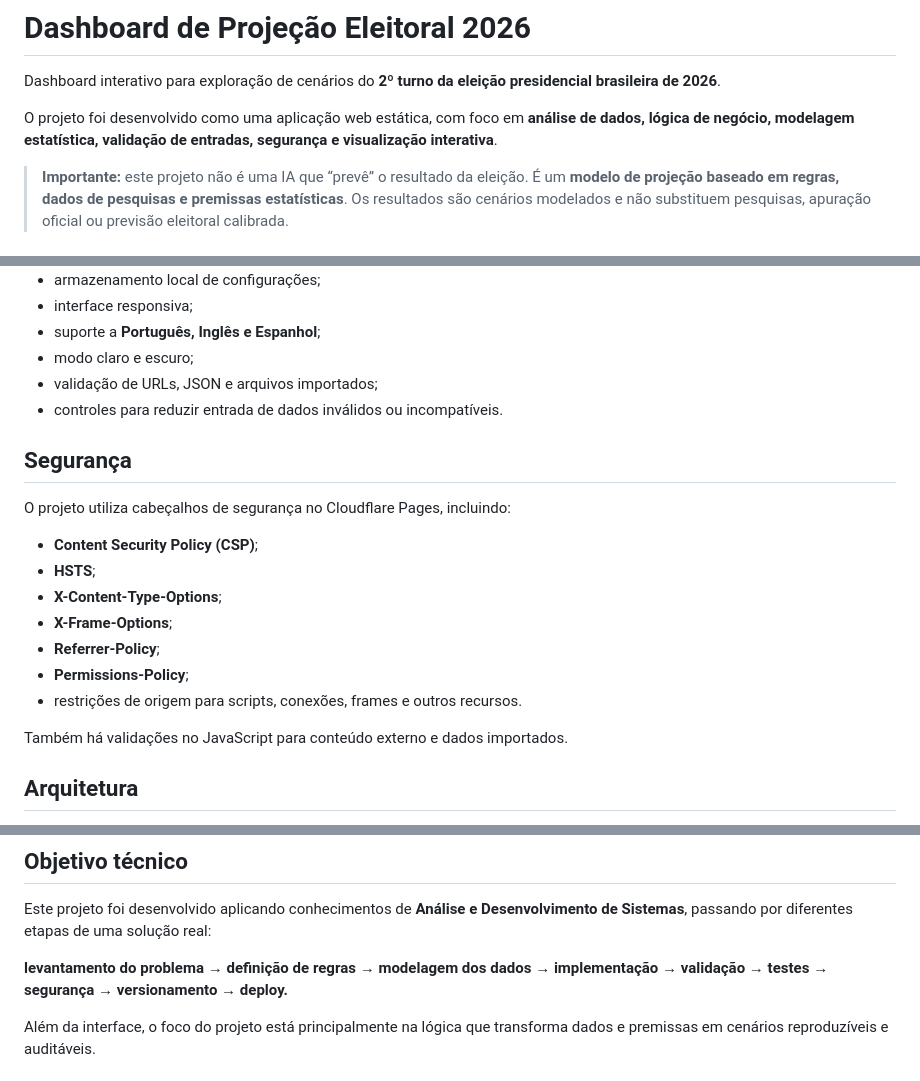
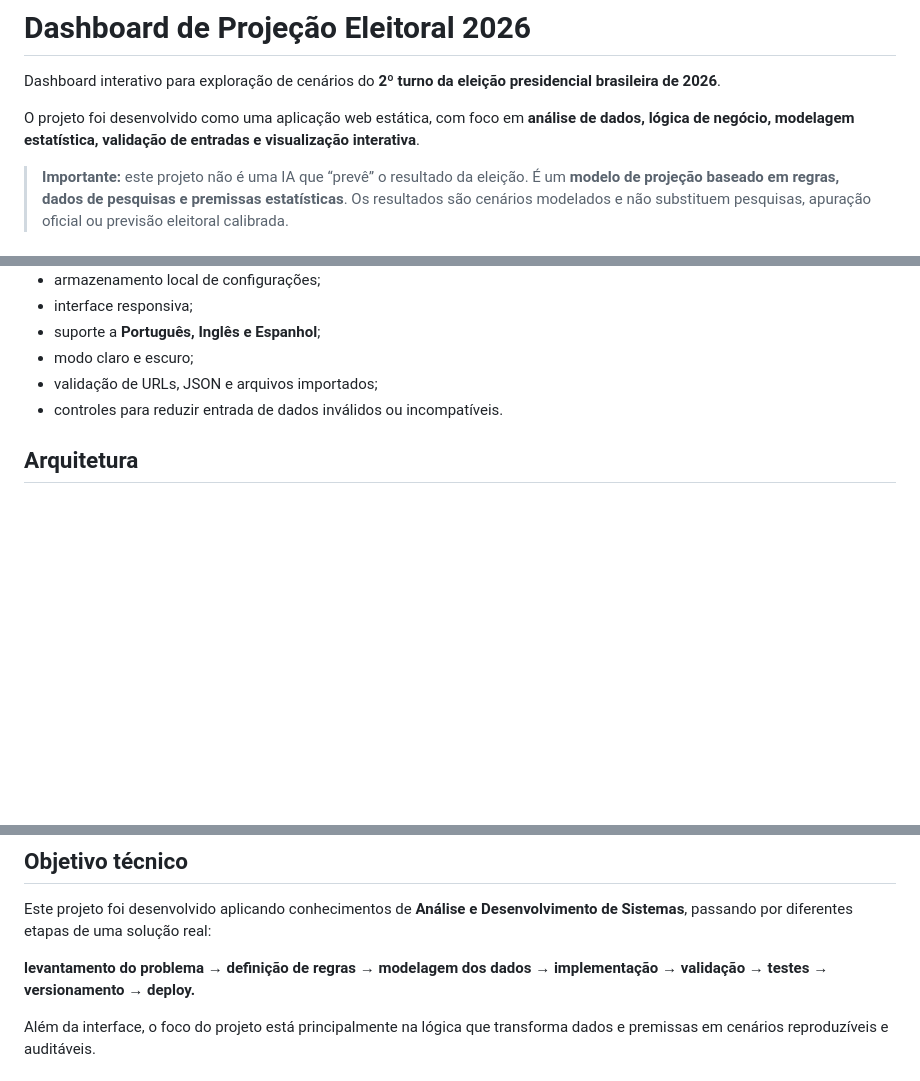
Before and after one commit to tatianerror404/projecaoeleicoes2026, a Markdown page: README.md, 3 parts joined by grey strips. Drawn GitHub-style; blank space fills up the shorter version.

Commit message:
docs: remove detalhes de segurança do README

```diff
--- a/README.md
+++ b/README.md
@@ -2,7 +2,7 @@
 
 Dashboard interativo para exploração de cenários do **2º turno da eleição presidencial brasileira de 2026**.
 
-O projeto foi desenvolvido como uma aplicação web estática, com foco em **análise de dados, lógica de negócio, modelagem estatística, validação de entradas, segurança e visualização interativa**.
+O projeto foi desenvolvido como uma aplicação web estática, com foco em **análise de dados, lógica de negócio, modelagem estatística, validação de entradas e visualização interativa**.
 
 > **Importante:** este projeto não é uma IA que “prevê” o resultado da eleição. É um **modelo de projeção baseado em regras, dados de pesquisas e premissas estatísticas**. Os resultados são cenários modelados e não substituem pesquisas, apuração oficial ou previsão eleitoral calibrada.
 
@@ -64,20 +64,6 @@ O painel também executa **simulações de Monte Carlo** para representar incert
 - validação de URLs, JSON e arquivos importados;
 - controles para reduzir entrada de dados inválidos ou incompatíveis.
 
-## Segurança
-
-O projeto utiliza cabeçalhos de segurança no Cloudflare Pages, incluindo:
-
-- **Content Security Policy (CSP)**;
-- **HSTS**;
-- **X-Content-Type-Options**;
-- **X-Frame-Options**;
-- **Referrer-Policy**;
-- **Permissions-Policy**;
-- restrições de origem para scripts, conexões, frames e outros recursos.
-
-Também há validações no JavaScript para conteúdo externo e dados importados.
-
 ## Arquitetura
 
 A aplicação foi propositalmente mantida como um projeto estático: os cálculos e a maior parte da lógica são executados diretamente no navegador.
@@ -110,7 +96,7 @@ Neste projeto, uma parte relevante do **CSS e do JavaScript está incorporada ao
 
 Este projeto foi desenvolvido aplicando conhecimentos de **Análise e Desenvolvimento de Sistemas**, passando por diferentes etapas de uma solução real:
 
-**levantamento do problema → definição de regras → modelagem dos dados → implementação → validação → testes → segurança → versionamento → deploy.**
+**levantamento do problema → definição de regras → modelagem dos dados → implementação → validação → testes → versionamento → deploy.**
 
 Além da interface, o foco do projeto está principalmente na lógica que transforma dados e premissas em cenários reproduzíveis e auditáveis.
 
```
